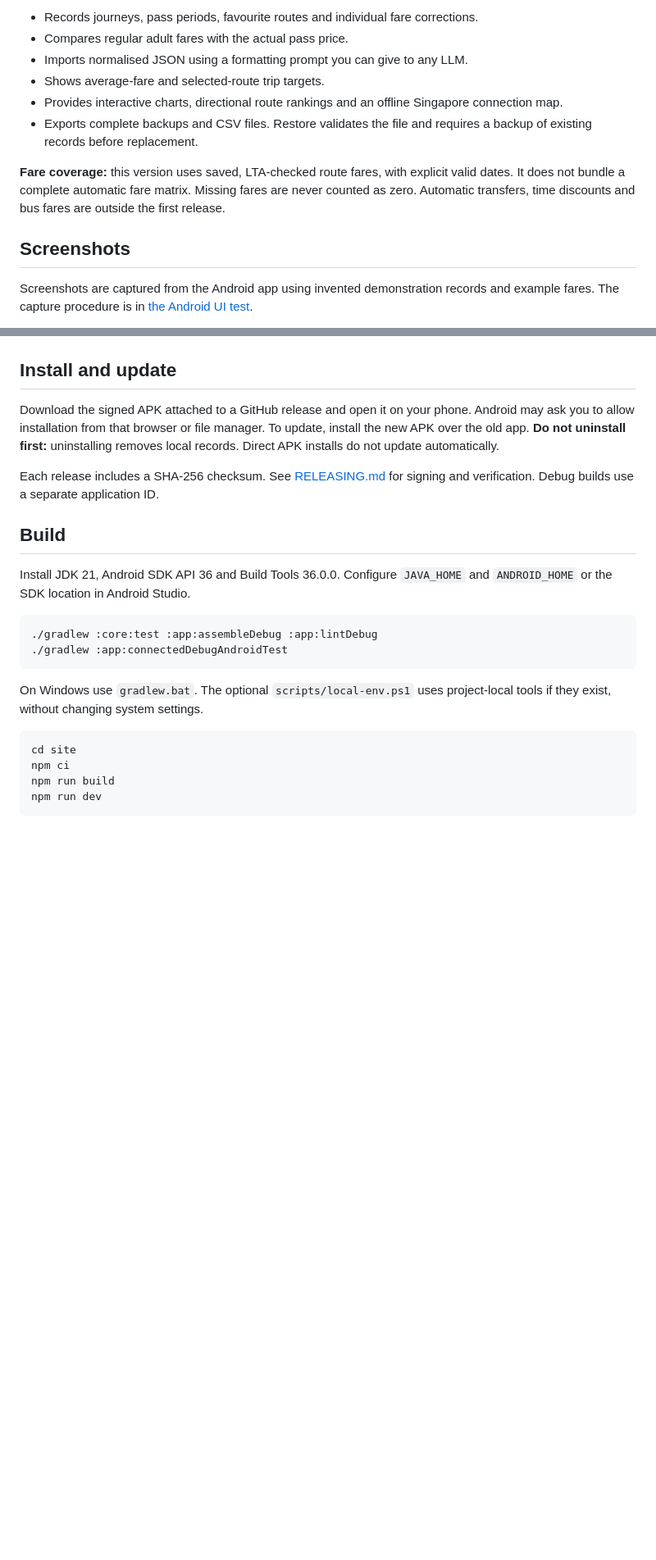
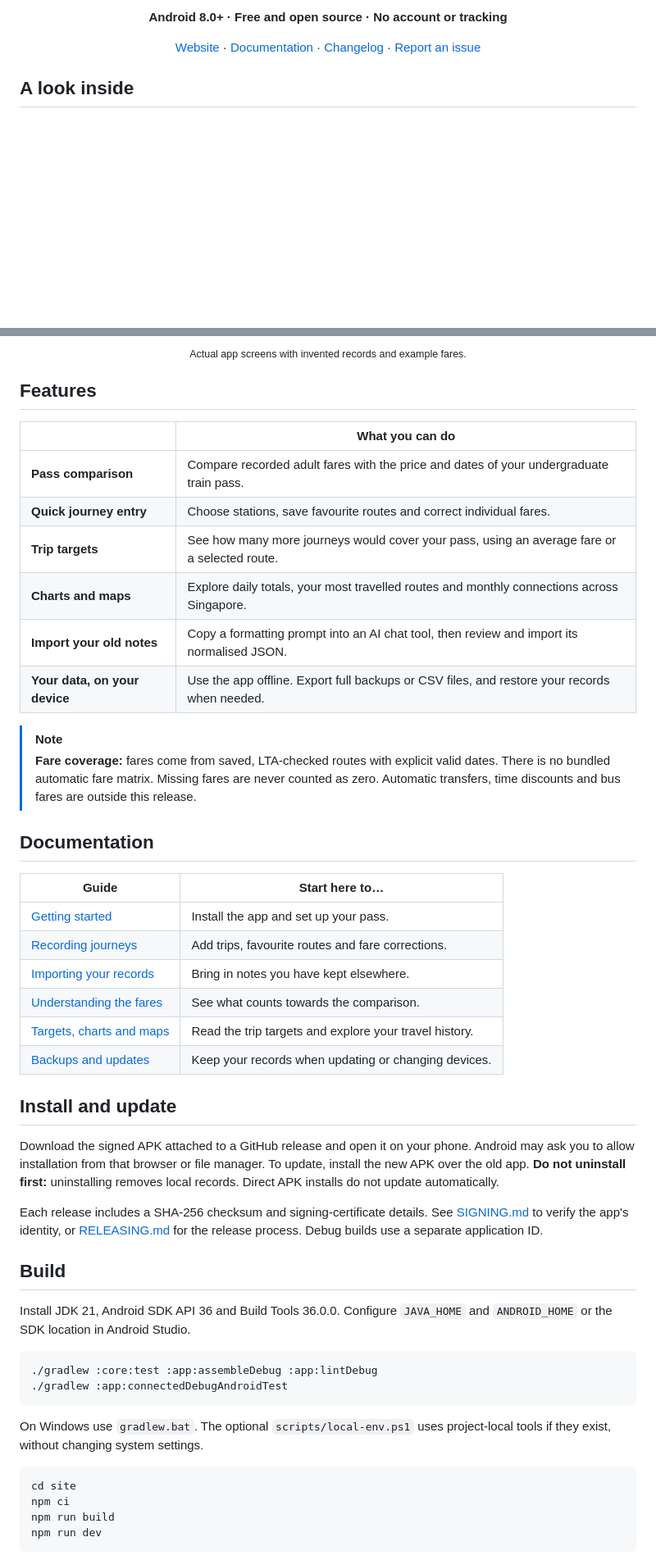
Before and after one commit to holsoma/farenough, a Markdown page: README.md, 2 parts joined by grey strips. Shown at 82% size. Drawn GitHub-style; blank space fills up the shorter version.

Commit message:
Add branded README header and stable release buttons [skip ci]

```diff
--- a/README.md
+++ b/README.md
@@ -12,14 +22,9 @@ Requires **Android 8.0 or later**. [Version 0.1.0 is available](https://github.c
 
-- Records journeys, pass periods, favourite routes and individual fare corrections.
-- Compares regular adult fares with the actual pass price.
-- Imports normalised JSON using a formatting prompt you can give to any LLM.
-- Shows average-fare and selected-route trip targets.
-- Provides interactive charts, directional route rankings and an offline Singapore connection map.
-- Exports complete backups and CSV files. Restore validates the file and requires a backup of existing records before replacement.
+**Android 8.0+ · Free and open source · No account or tracking**
 
-**Fare coverage:** this version uses saved, LTA-checked route fares, with explicit valid dates. It does not bundle a complete automatic fare matrix. Missing fares are never counted as zero. Automatic transfers, time discounts and bus fares are outside the first release.
+[Website](https://holsoma.github.io/farenough/) · [Documentation](https://holsoma.github.io/farenough/docs/) · [Changelog](https://holsoma.github.io/farenough/changelog/) · [Report an issue](https://github.com/holsoma/farenough/issues)
 
-## Screenshots
+</div>
 
-Screenshots are captured from the Android app using invented demonstration records and example fares. The capture procedure is in [the Android UI test](app/src/androidTest/java/io/github/holsoma/fairenough/AppJourneyTest.kt).
+## A look inside
 
@@ -30,10 +35,37 @@ Screenshots are captured from the Android app using invented demonstration recor
 </p>
+
+<p align="center"><sub>Actual app screens with invented records and example fares.</sub></p>
+
+## Features
+
+| | What you can do |
+| --- | --- |
+| **Pass comparison** | Compare recorded adult fares with the price and dates of your undergraduate train pass. |
+| **Quick journey entry** | Choose stations, save favourite routes and correct individual fares. |
+| **Trip targets** | See how many more journeys would cover your pass, using an average fare or a selected route. |
+| **Charts and maps** | Explore daily totals, your most travelled routes and monthly connections across Singapore. |
+| **Import your old notes** | Copy a formatting prompt into an AI chat tool, then review and import its normalised JSON. |
+| **Your data, on your device** | Use the app offline. Export full backups or CSV files, and restore your records when needed. |
+
+> [!NOTE]
+> **Fare coverage:** fares come from saved, LTA-checked routes with explicit valid dates. There is no bundled automatic fare matrix. Missing fares are never counted as zero. Automatic transfers, time discounts and bus fares are outside this release.
+
+## Documentation
+
+| Guide | Start here to… |
+| --- | --- |
+| [Getting started](https://holsoma.github.io/farenough/docs/getting-started/) | Install the app and set up your pass. |
+| [Recording journeys](https://holsoma.github.io/farenough/docs/recording-trips/) | Add trips, favourite routes and fare corrections. |
+| [Importing your records](https://holsoma.github.io/farenough/docs/importing/) | Bring in notes you have kept elsewhere. |
+| [Understanding the fares](https://holsoma.github.io/farenough/docs/fare-calculations/) | See what counts towards the comparison. |
+| [Targets, charts and maps](https://holsoma.github.io/farenough/docs/targets-and-insights/) | Read the trip targets and explore your travel history. |
+| [Backups and updates](https://holsoma.github.io/farenough/docs/backups-and-updates/) | Keep your records when updating or changing devices. |
 
 ## Install and update
 
 Download the signed APK attached to a GitHub release and open it on your phone. Android may ask you to allow installation from that browser or file manager. To update, install the new APK over the old app. **Do not uninstall first:** uninstalling removes local records. Direct APK installs do not update automatically.
 
-Each release includes a SHA-256 checksum. See [RELEASING.md](RELEASING.md) for signing and verification. Debug builds use a separate application ID.
+Each release includes a SHA-256 checksum and signing-certificate details. See [SIGNING.md](SIGNING.md) to verify the app's identity, or [RELEASING.md](RELEASING.md) for the release process. Debug builds use a separate application ID.
 
 ## Build
 
```
Also changed, not shown: other parts of README.md (+20 -10 lines).
